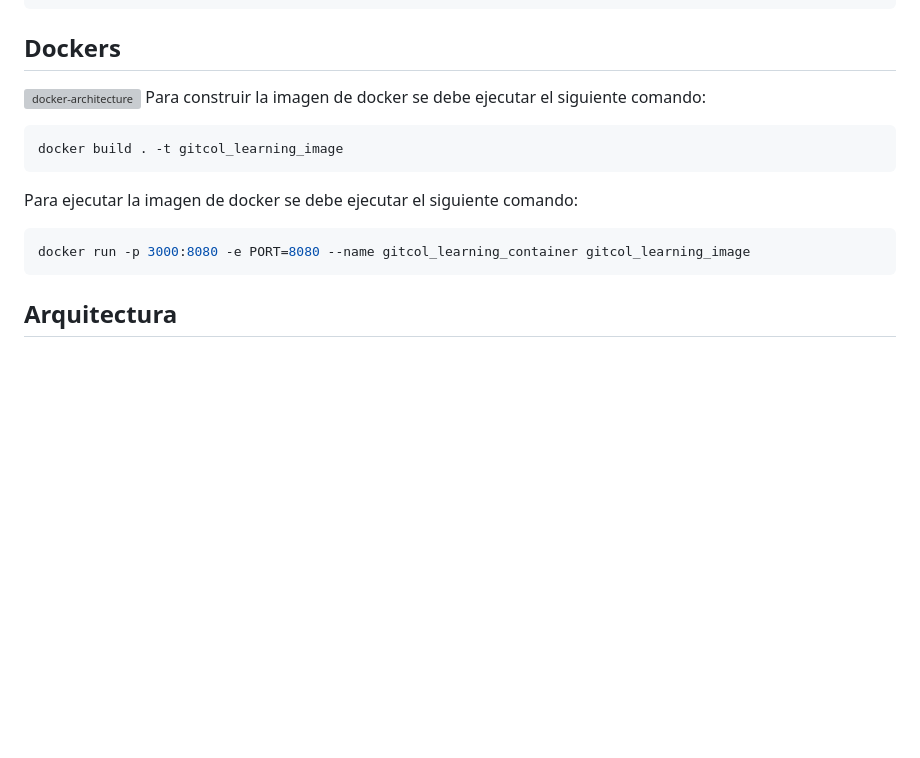
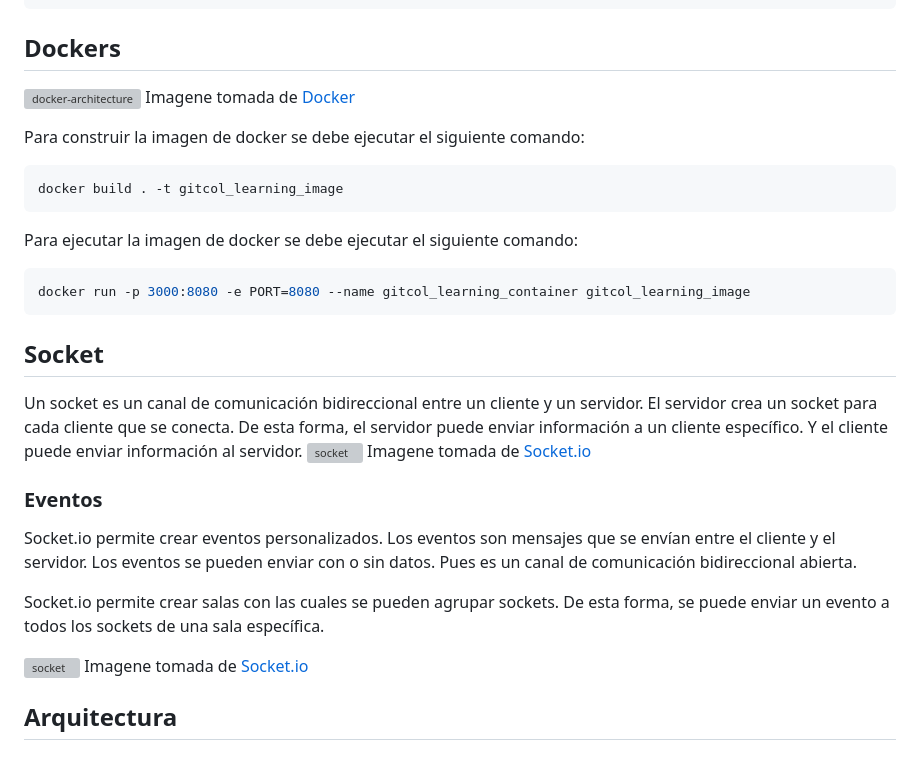
Before and after one commit to J4F3ET/UD.ProyectoDeGrado.GitCol-Learning, a Markdown page: README.md, the part around one of its changes. Drawn GitHub-style; blank space fills up the shorter version; grey boxes are pictures that could not be loaded.

Commit message:
Agregando socket configuration

````diff
--- a/README.md
+++ b/README.md
@@ -207,6 +207,8 @@ npm run start
 ## Dockers
 
 ![docker-architecture](./documetation/img/docker-architecture.webp)
+Imagene tomada de [Docker](https://docs.docker.com/get-started/overview/)
+
 Para construir la imagen de docker se debe ejecutar el siguiente comando:
 
 ```bash
@@ -218,6 +220,21 @@ Para ejecutar la imagen de docker se debe ejecutar el siguiente comando:
 ```bash
 docker run -p 3000:8080 -e PORT=8080 --name gitcol_learning_container gitcol_learning_image
 ```
+
+## Socket
+
+Un socket es un canal de comunicación bidireccional entre un cliente y un servidor. El servidor crea un socket para cada cliente que se conecta. De esta forma, el servidor puede enviar información a un cliente específico. Y el cliente puede enviar información al servidor.
+![socket](./documetation/img/socket.png)
+Imagene tomada de [Socket.io](https://socket.io/docs/v4)
+
+### Eventos
+
+Socket.io permite crear eventos personalizados. Los eventos son mensajes que se envían entre el cliente y el servidor. Los eventos se pueden enviar con o sin datos. Pues es un canal de comunicación bidireccional abierta.
+
+Socket.io permite crear salas con las cuales se pueden agrupar sockets. De esta forma, se puede enviar un evento a todos los sockets de una sala específica.
+
+![socket](./documetation/img/socketRoom.png)
+Imagene tomada de [Socket.io](https://socket.io/docs/v4/rooms/)
 
 ## Arquitectura
 
````
Also changed, not shown: other parts of README.md (+8 -8 lines), documetation/img/Socket.png (added), documetation/img/SocketRoom.png (added), 6 other files.
